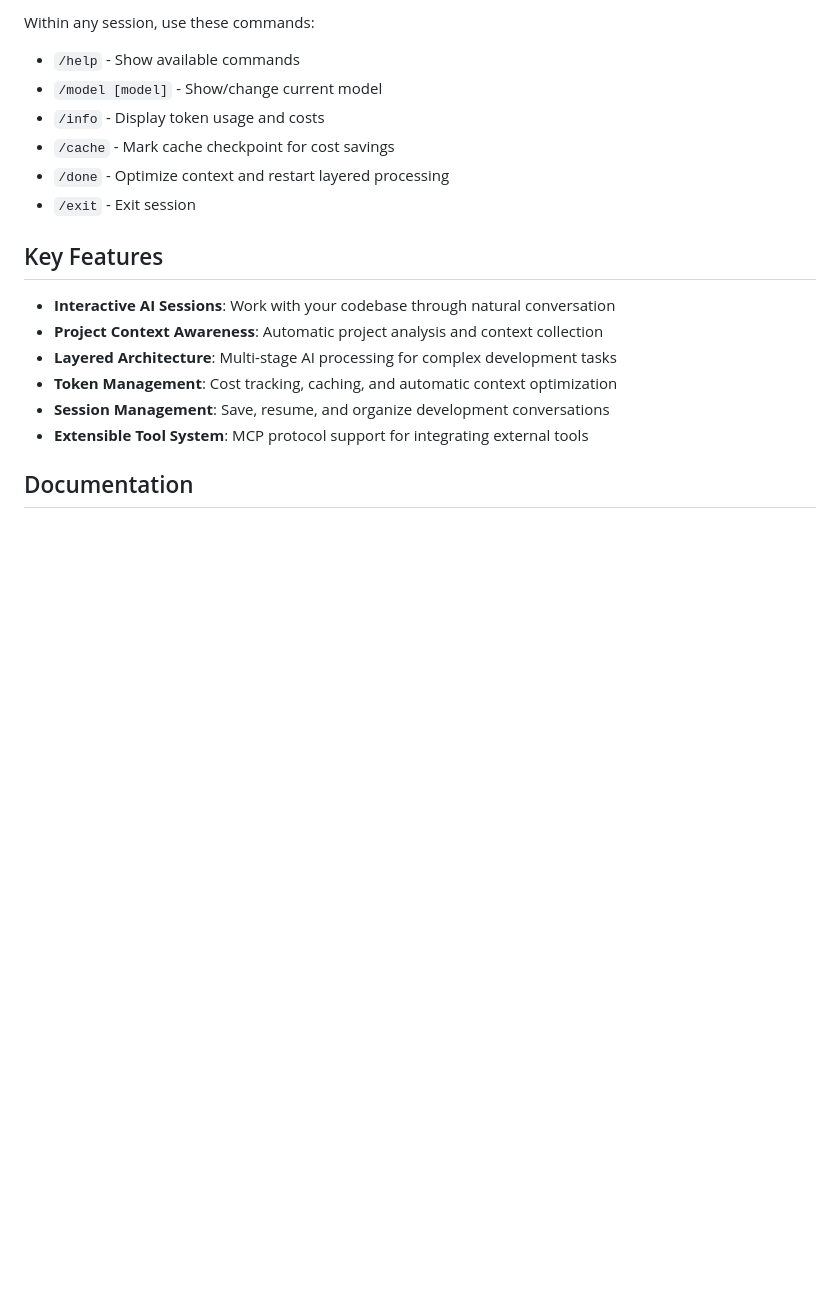
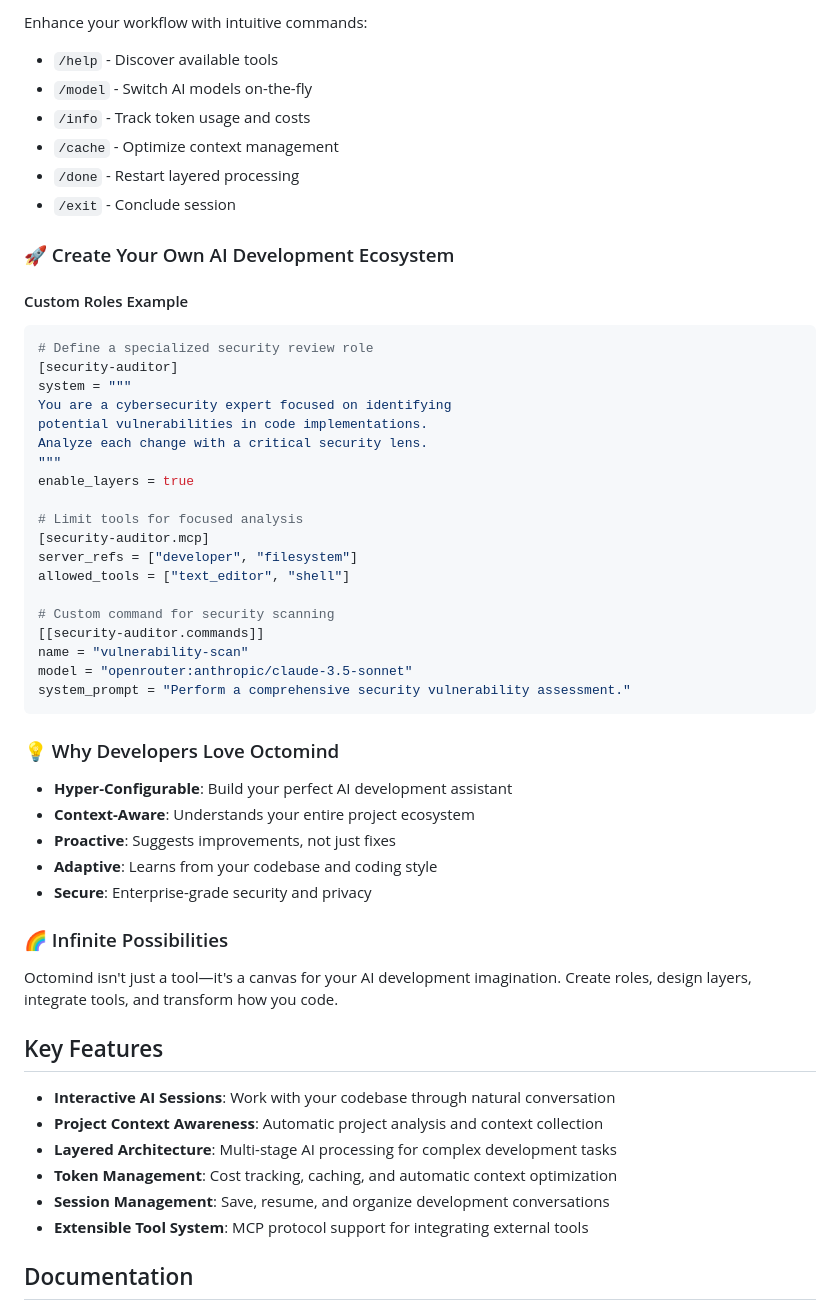
Before and after one commit to Muvon/octomind, a Markdown page: README.md, the part around the change printed below. GitHub-like rendering; blank space fills up the shorter version.

````diff
--- a/README.md
+++ b/README.md
@@ -81,11 +159,50 @@ Instead of complex command-line tools, simply talk to Octomind:
 
-Within any session, use these commands:
-- `/help` - Show available commands
-- `/model [model]` - Show/change current model
-- `/info` - Display token usage and costs
-- `/cache` - Mark cache checkpoint for cost savings
-- `/done` - Optimize context and restart layered processing
-- `/exit` - Exit session
+Enhance your workflow with intuitive commands:
+- `/help` - Discover available tools
+- `/model` - Switch AI models on-the-fly
+- `/info` - Track token usage and costs
+- `/cache` - Optimize context management
+- `/done` - Restart layered processing
+- `/exit` - Conclude session
+
+### 🚀 Create Your Own AI Development Ecosystem
+
+#### Custom Roles Example
+
+```toml
+# Define a specialized security review role
+[security-auditor]
+system = """
+You are a cybersecurity expert focused on identifying
+potential vulnerabilities in code implementations.
+Analyze each change with a critical security lens.
+"""
+enable_layers = true
+
+# Limit tools for focused analysis
+[security-auditor.mcp]
+server_refs = ["developer", "filesystem"]
+allowed_tools = ["text_editor", "shell"]
+
+# Custom command for security scanning
+[[security-auditor.commands]]
+name = "vulnerability-scan"
+model = "openrouter:anthropic/claude-3.5-sonnet"
+system_prompt = "Perform a comprehensive security vulnerability assessment."
+```
+
+### 💡 Why Developers Love Octomind
+
+- **Hyper-Configurable**: Build your perfect AI development assistant
+- **Context-Aware**: Understands your entire project ecosystem
+- **Proactive**: Suggests improvements, not just fixes
+- **Adaptive**: Learns from your codebase and coding style
+- **Secure**: Enterprise-grade security and privacy
+
+### 🌈 Infinite Possibilities
+
+Octomind isn't just a tool—it's a canvas for your AI development imagination.
+Create roles, design layers, integrate tools, and transform how you code.
 
 ## Key Features
 
````
Also changed, not shown: other parts of README.md (+173 -49 lines), doc/02-configuration.md (+64 -50 lines).
